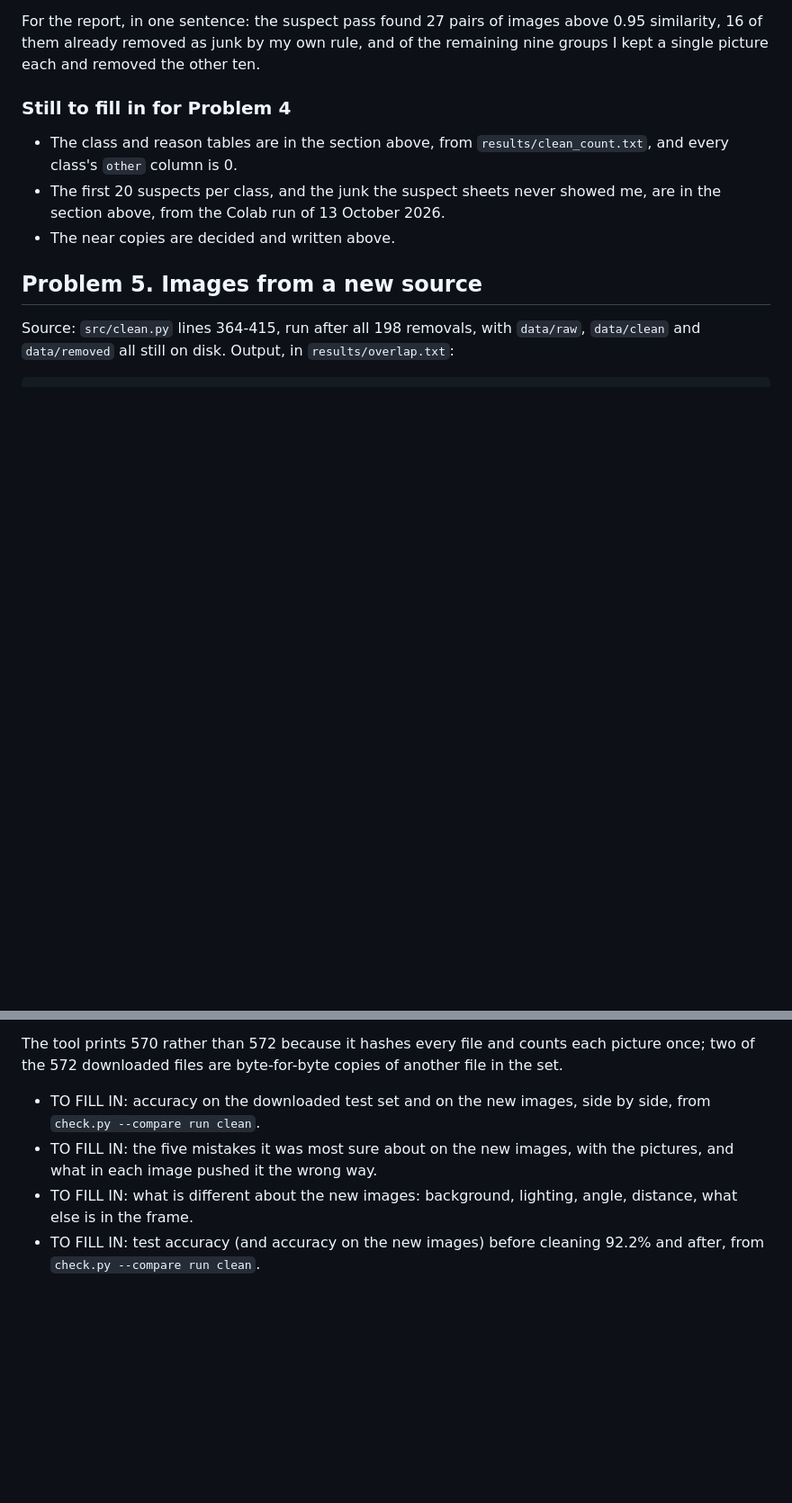
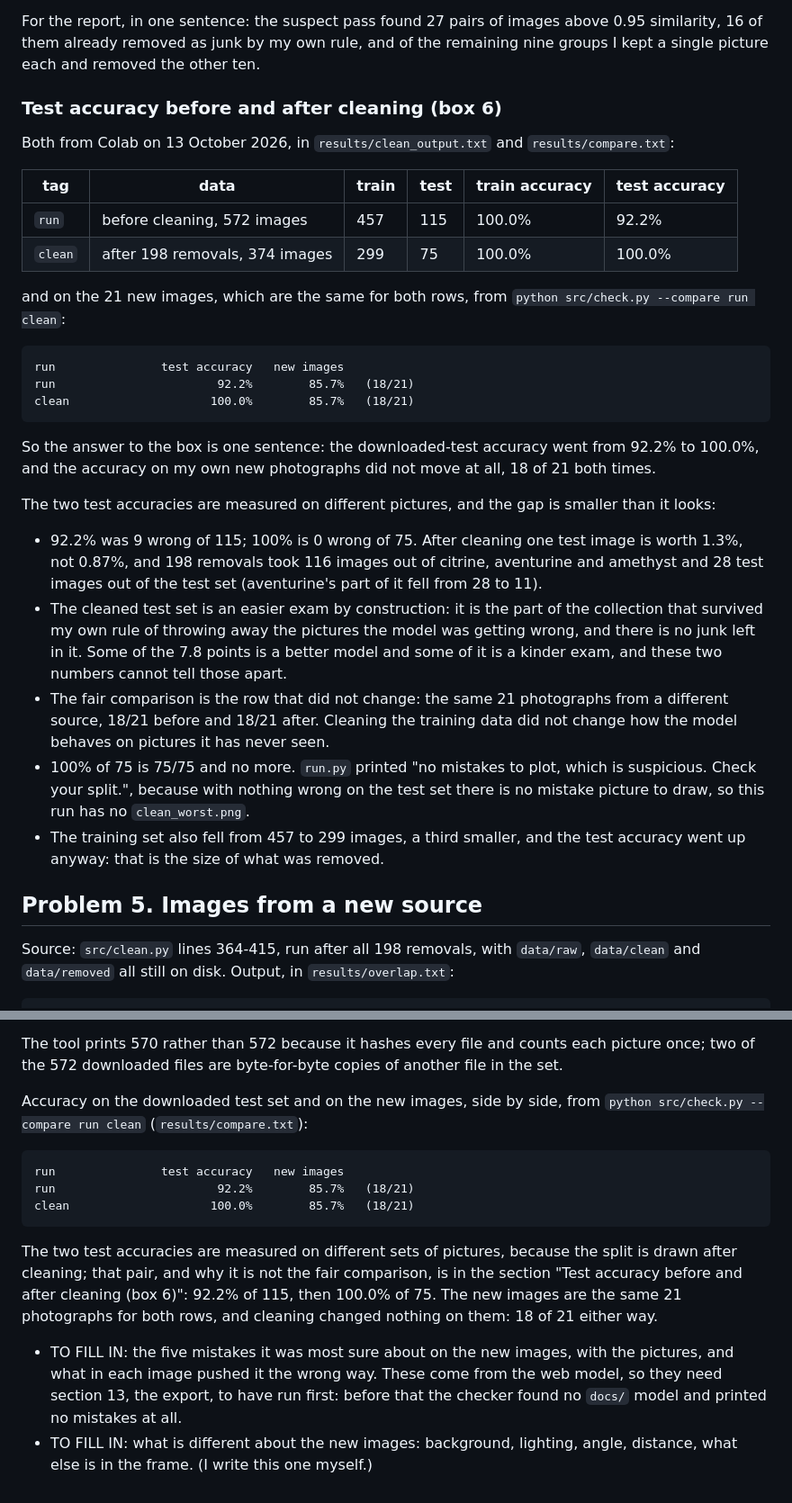
Before and after one commit to giuliag9/MAS1004-assignment1, a Markdown page: report_notes.md, 2 parts joined by grey strips. Shown at 90% size. Drawn GitHub-style; blank space fills up the shorter version.

Commit message:
Record the cleaned run: experiment table row, box 6 before/after, Problem 5 accuracy

```diff
--- a/report_notes.md
+++ b/report_notes.md
@@ -412,13 +422,47 @@ For the report, in one sentence: the suspect pass found 27 pairs of images above
 0.95 similarity, 16 of them already removed as junk by my own rule, and of the
 remaining nine groups I kept a single picture each and removed the other ten.
 
-### Still to fill in for Problem 4
+### Test accuracy before and after cleaning (box 6)
 
-- The class and reason tables are in the section above, from
-  `results/clean_count.txt`, and every class's `other` column is 0.
-- The first 20 suspects per class, and the junk the suspect sheets never showed
-  me, are in the section above, from the Colab run of 13 October 2026.
-- The near copies are decided and written above.
+Both from Colab on 13 October 2026, in `results/clean_output.txt` and
+`results/compare.txt`:
+
+| tag | data | train | test | train accuracy | test accuracy |
+|---|---|---|---|---|---|
+| `run` | before cleaning, 572 images | 457 | 115 | 100.0% | 92.2% |
+| `clean` | after 198 removals, 374 images | 299 | 75 | 100.0% | 100.0% |
+
+and on the 21 new images, which are the same for both rows, from
+`python src/check.py --compare run clean`:
+
+    run               test accuracy   new images
+    run                       92.2%        85.7%   (18/21)
+    clean                    100.0%        85.7%   (18/21)
+
+So the answer to the box is one sentence: the downloaded-test accuracy went from
+92.2% to 100.0%, and the accuracy on my own new photographs did not move at all,
+18 of 21 both times.
+
+The two test accuracies are measured on different pictures, and the gap is
+smaller than it looks:
+
+- 92.2% was 9 wrong of 115; 100% is 0 wrong of 75. After cleaning one test image
+  is worth 1.3%, not 0.87%, and 198 removals took 116 images out of citrine,
+  aventurine and amethyst and 28 test images out of the test set (aventurine's
+  part of it fell from 28 to 11).
+- The cleaned test set is an easier exam by construction: it is the part of the
+  collection that survived my own rule of throwing away the pictures the model
+  was getting wrong, and there is no junk left in it. Some of the 7.8 points is
+  a better model and some of it is a kinder exam, and these two numbers cannot
+  tell those apart.
+- The fair comparison is the row that did not change: the same 21 photographs
+  from a different source, 18/21 before and 18/21 after. Cleaning the training
+  data did not change how the model behaves on pictures it has never seen.
+- 100% of 75 is 75/75 and no more. `run.py` printed "no mistakes to plot, which
+  is suspicious. Check your split.", because with nothing wrong on the test set
+  there is no mistake picture to draw, so this run has no `clean_worst.png`.
+- The training set also fell from 457 to 299 images, a third smaller, and the
+  test accuracy went up anyway: that is the size of what was removed.
 
 ## Problem 5. Images from a new source
 
@@ -451,11 +495,22 @@ The tool prints 570 rather than 572 because it hashes every file and counts each
 picture once; two of the 572 downloaded files are byte-for-byte copies of
 another file in the set.
 
-- TO FILL IN: accuracy on the downloaded test set and on the new images, side by
-  side, from `check.py --compare run clean`.
+Accuracy on the downloaded test set and on the new images, side by side, from
+`python src/check.py --compare run clean` (`results/compare.txt`):
+
+    run               test accuracy   new images
+    run                       92.2%        85.7%   (18/21)
+    clean                    100.0%        85.7%   (18/21)
+
+The two test accuracies are measured on different sets of pictures, because the
+split is drawn after cleaning; that pair, and why it is not the fair comparison,
+is in the section "Test accuracy before and after cleaning (box 6)": 92.2% of
+115, then 100.0% of 75. The new images are the same 21 photographs for both rows,
+and cleaning changed nothing on them: 18 of 21 either way.
+
 - TO FILL IN: the five mistakes it was most sure about on the new images, with
-  the pictures, and what in each image pushed it the wrong way.
+  the pictures, and what in each image pushed it the wrong way. These come from
+  the web model, so they need section 13, the export, to have run first: before
+  that the checker found no `docs/` model and printed no mistakes at all.
 - TO FILL IN: what is different about the new images: background, lighting,
-  angle, distance, what else is in the frame.
-- TO FILL IN: test accuracy (and accuracy on the new images) before cleaning
-  92.2% and after, from `check.py --compare run clean`.
+  angle, distance, what else is in the frame. (I write this one myself.)
```
Also changed, not shown: other parts of report_notes.md (+10 -0 lines).
